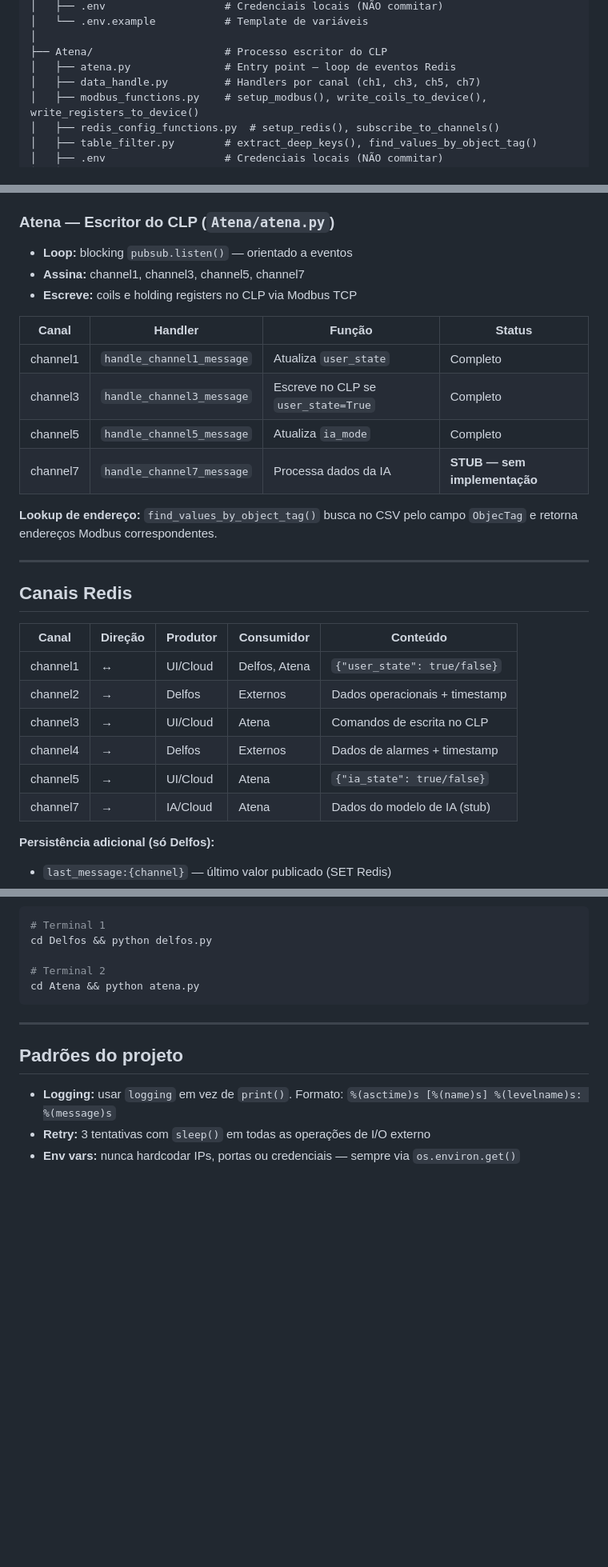
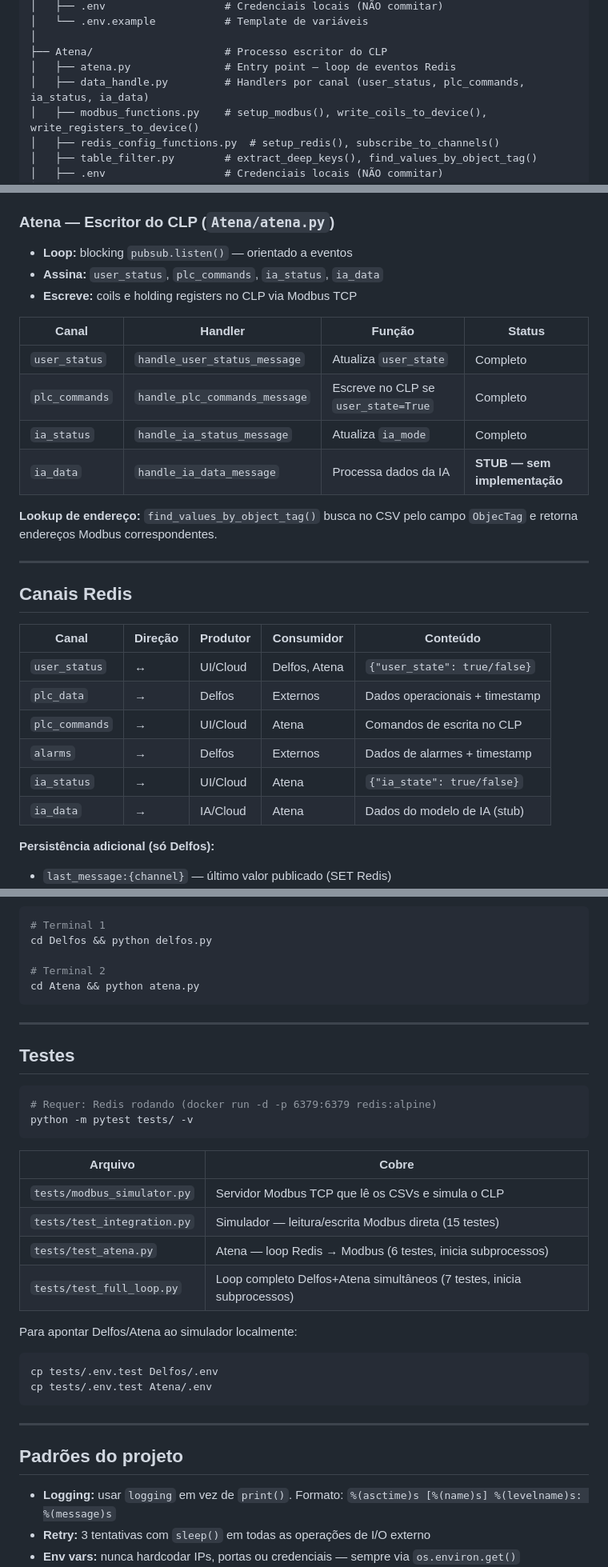
Before and after one commit to AbnerVasconcelos/gateway-mms-01, a Markdown page: CLAUDE.md, 3 parts joined by grey strips. Shown at 80% size. GitHub-like rendering; blank space fills up the shorter version.

Commit message:
docs: atualiza CLAUDE.md com novos nomes de canais e seção de testes
- Canais renomeados em todas as seções (fluxo, Delfos, Atena, tabela Redis)
- Handlers de data_handle.py com novos nomes
- Problemas conhecidos: remove item já resolvido (print em data_handle)
- Dependências atualizadas para versões do venv (Python 3.13)
- Nova seção "Testes" com tabela de arquivos e instruções

Co-Authored-By: Claude Sonnet 4.6 <noreply@anthropic.com>

````diff
--- a/CLAUDE.md
+++ b/CLAUDE.md
@@ -33,7 +33,7 @@ gateway/
 │
 ├── Atena/                     # Processo escritor do CLP
 │   ├── atena.py               # Entry point — loop de eventos Redis
-│   ├── data_handle.py         # Handlers por canal (ch1, ch3, ch5, ch7)
+│   ├── data_handle.py         # Handlers por canal (user_status, plc_commands, ia_status, ia_data)
 │   ├── modbus_functions.py    # setup_modbus(), write_coils_to_device(), write_registers_to_device()
 │   ├── redis_config_functions.py  # setup_redis(), subscribe_to_channels()
 │   ├── table_filter.py        # extract_deep_keys(), find_values_by_object_tag()
@@ -81,15 +81,15 @@ gateway/
 ### Atena — Escritor do CLP (`Atena/atena.py`)
 
 - **Loop:** blocking `pubsub.listen()` — orientado a eventos
-- **Assina:** channel1, channel3, channel5, channel7
+- **Assina:** `user_status`, `plc_commands`, `ia_status`, `ia_data`
 - **Escreve:** coils e holding registers no CLP via Modbus TCP
 
 | Canal | Handler | Função | Status |
 |-------|---------|--------|--------|
-| channel1 | `handle_channel1_message` | Atualiza `user_state` | Completo |
-| channel3 | `handle_channel3_message` | Escreve no CLP se `user_state=True` | Completo |
-| channel5 | `handle_channel5_message` | Atualiza `ia_mode` | Completo |
-| channel7 | `handle_channel7_message` | Processa dados da IA | **STUB — sem implementação** |
+| `user_status` | `handle_user_status_message` | Atualiza `user_state` | Completo |
+| `plc_commands` | `handle_plc_commands_message` | Escreve no CLP se `user_state=True` | Completo |
+| `ia_status` | `handle_ia_status_message` | Atualiza `ia_mode` | Completo |
+| `ia_data` | `handle_ia_data_message` | Processa dados da IA | **STUB — sem implementação** |
 
 **Lookup de endereço:** `find_values_by_object_tag()` busca no CSV pelo campo `ObjecTag` e retorna endereços Modbus correspondentes.
 
@@ -99,12 +99,12 @@ gateway/
 
 | Canal | Direção | Produtor | Consumidor | Conteúdo |
 |-------|---------|----------|------------|----------|
-| channel1 | ↔ | UI/Cloud | Delfos, Atena | `{"user_state": true/false}` |
-| channel2 | → | Delfos | Externos | Dados operacionais + timestamp |
-| channel3 | → | UI/Cloud | Atena | Comandos de escrita no CLP |
-| channel4 | → | Delfos | Externos | Dados de alarmes + timestamp |
-| channel5 | → | UI/Cloud | Atena | `{"ia_state": true/false}` |
-| channel7 | → | IA/Cloud | Atena | Dados do modelo de IA (stub) |
+| `user_status` | ↔ | UI/Cloud | Delfos, Atena | `{"user_state": true/false}` |
+| `plc_data` | → | Delfos | Externos | Dados operacionais + timestamp |
+| `plc_commands` | → | UI/Cloud | Atena | Comandos de escrita no CLP |
+| `alarms` | → | Delfos | Externos | Dados de alarmes + timestamp |
+| `ia_status` | → | UI/Cloud | Atena | `{"ia_state": true/false}` |
+| `ia_data` | → | IA/Cloud | Atena | Dados do modelo de IA (stub) |
 
 **Persistência adicional (só Delfos):**
 - `last_message:{channel}` — último valor publicado (SET Redis)
@@ -210,6 +211,28 @@ cd Atena && python atena.py
 
 ---
 
+## Testes
+
+```bash
+# Requer: Redis rodando (docker run -d -p 6379:6379 redis:alpine)
+python -m pytest tests/ -v
+```
+
+| Arquivo | Cobre |
+|---------|-------|
+| `tests/modbus_simulator.py` | Servidor Modbus TCP que lê os CSVs e simula o CLP |
+| `tests/test_integration.py` | Simulador — leitura/escrita Modbus direta (15 testes) |
+| `tests/test_atena.py` | Atena — loop Redis → Modbus (6 testes, inicia subprocessos) |
+| `tests/test_full_loop.py` | Loop completo Delfos+Atena simultâneos (7 testes, inicia subprocessos) |
+
+Para apontar Delfos/Atena ao simulador localmente:
+```bash
+cp tests/.env.test Delfos/.env
+cp tests/.env.test Atena/.env
+```
+
+---
+
 ## Padrões do projeto
 
 - **Logging:** usar `logging` em vez de `print()`. Formato: `%(asctime)s [%(name)s] %(levelname)s: %(message)s`
````
Also changed, not shown: other parts of CLAUDE.md (+11 -11 lines).
